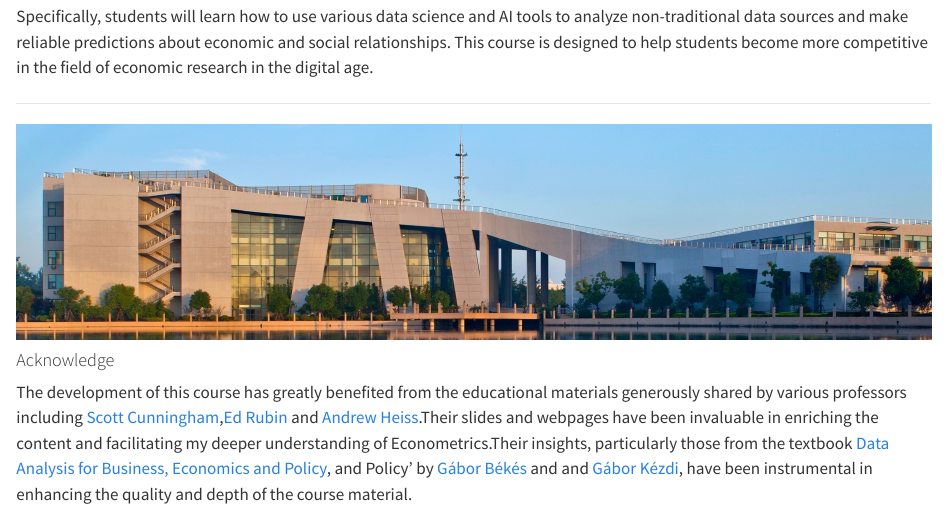
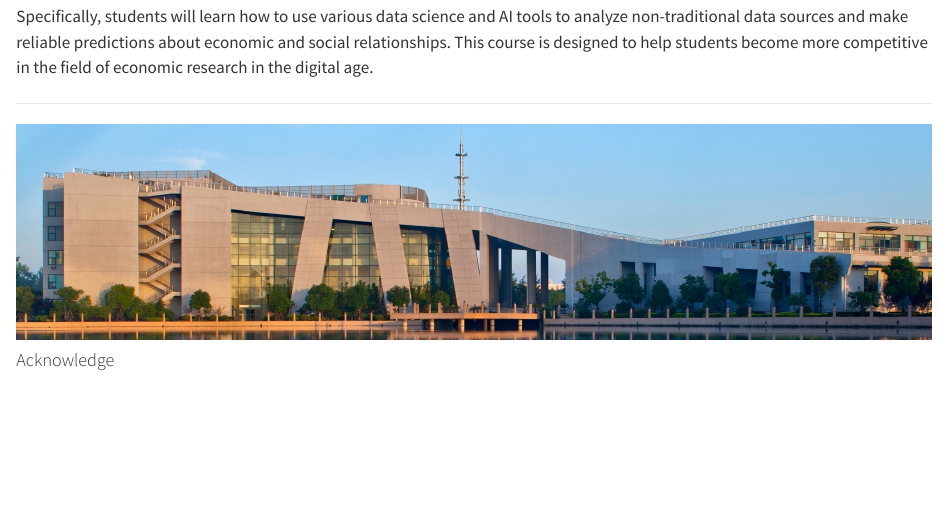
Before and after one commit to byelenin/DSAI_2024, a Quarto document (index.qmd): the page in a window 1100 px wide, from 670 px down. Rendered offline with R 4.5, knitr and Pandoc in place of Quarto, with nearby package versions.

Commit message:
更新課程介紹

````diff
--- a/index.qmd
+++ b/index.qmd
@@ -25,10 +25,9 @@ The course prioritizes practical skills and intuition over theoretical or mathem
 Specifically, students will learn how to use various data science and AI tools to analyze non-traditional data sources and make reliable predictions about economic and social relationships. This course is designed to help students become more competitive in the field of economic research in the digital age.
 
 ------------------------------------------------------------------------
+
 ```{r, out.width = "1200px", echo=FALSE, fig.align='center'}
 knitr::include_graphics("Pics/teaching.jpeg")
 ```
 
 #### Acknowledge
-
-The development of this course has greatly benefited from the educational materials generously shared by various professors including [Scott Cunningham](https://www.scunning.com/),[Ed Rubin](https://edrub.in) and [Andrew Heiss](https://www.andrewheiss.com).Their slides and webpages have been invaluable in enriching the content and facilitating my deeper understanding of Econometrics.Their insights, particularly those from the textbook [Data Analysis for Business, Economics and Policy](https://gabors-data-analysis.com), and Policy' by [Gábor Békés](https://sites.google.com/site/bekesg) and and [Gábor Kézdi](https://sites.google.com/accounts/SetOSID), have been instrumental in enhancing the quality and depth of the course material.
````
Also changed, not shown: docs/search.json, 2 other files.
